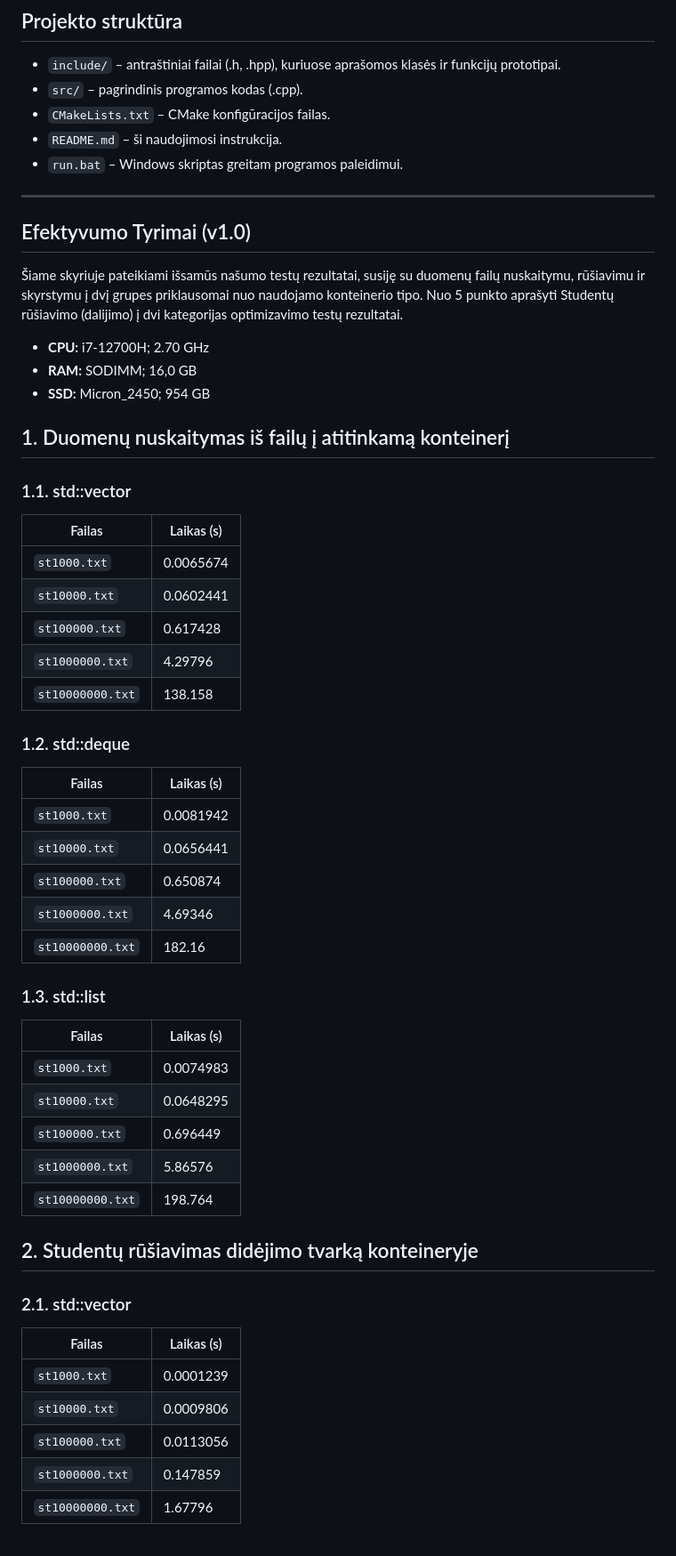
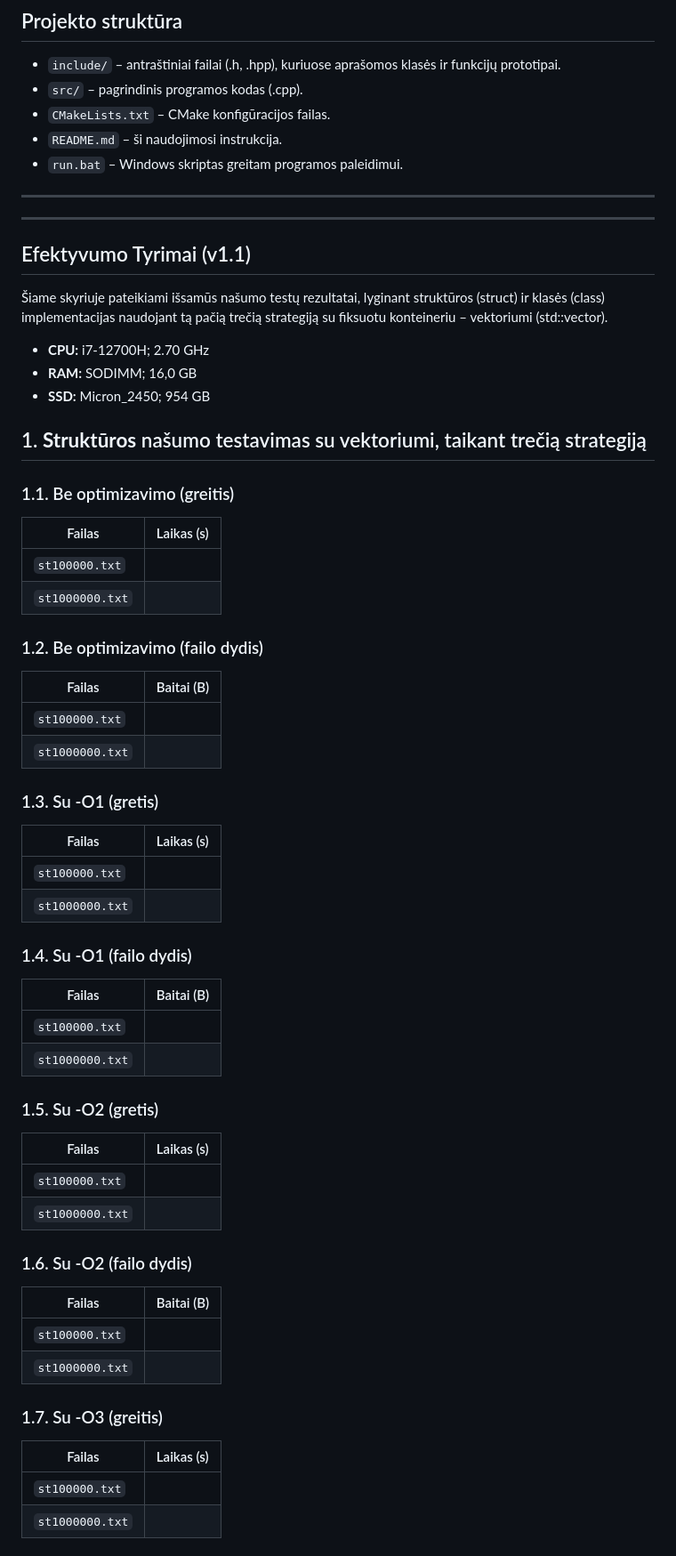
Before and after one commit to Sumjul/Pazymiu_skaiciuokle, a Markdown page: README.md, the part around the change printed below. Shown: that part at 89% size. Rendered like a GitHub page.

```diff
--- a/README.md
+++ b/README.md
@@ -64,57 +64,64 @@ arba Windows sistemoje tiesiog dukart spustelėkite `run.bat` failą.
 - `run.bat` – Windows skriptas greitam programos paleidimui.
 
 ---
+---
 
-## Efektyvumo Tyrimai (v1.0)
+## Efektyvumo Tyrimai (v1.1)
 
-Šiame skyriuje pateikiami išsamūs našumo testų rezultatai, susiję su duomenų failų nuskaitymu, rūšiavimu ir skyrstymu į dvį grupes priklausomai nuo naudojamo konteinerio tipo.
-Nuo 5 punkto aprašyti Studentų rūšiavimo (dalijimo) į dvi kategorijas optimizavimo testų rezultatai.
+Šiame skyriuje pateikiami išsamūs našumo testų rezultatai, lyginant struktūros (struct) ir klasės (class) implementacijas naudojant tą pačią trečią strategiją su fiksuotu konteineriu – vektoriumi (std::vector).
 
 - **CPU:** i7-12700H; 2.70 GHz
 - **RAM:** SODIMM; 16,0 GB
 - **SSD:** Micron_2450; 954 GB
 
-## 1. Duomenų nuskaitymas iš failų į atitinkamą konteinerį
+## 1. **Struktūros** našumo testavimas su vektoriumi, taikant trečią strategiją
 
-### 1.1. std::vector
+### 1.1. Be optimizavimo (greitis)
 
 | Failas           | Laikas (s)       |
 |------------------|------------------|
-| `st1000.txt`     | 0.0065674        |
-| `st10000.txt`    | 0.0602441        |
-| `st100000.txt`   | 0.617428         |
-| `st1000000.txt`  | 4.29796          |
-| `st10000000.txt` | 138.158          |
+| `st100000.txt`   |           |
+| `st1000000.txt`  |           |
 
-### 1.2. std::deque
+### 1.2. Be optimizavimo (failo dydis)
+
+| Failas           | Baitai (B)       |
+|------------------|------------------|
+| `st100000.txt`   |           |
+| `st1000000.txt`  |           |
+
+### 1.3. Su -O1 (gretis)
 
 | Failas           | Laikas (s)       |
 |------------------|------------------|
-| `st1000.txt`     | 0.0081942        |
-| `st10000.txt`    | 0.0656441        |
-| `st100000.txt`   | 0.650874         |
-| `st1000000.txt`  | 4.69346          |
-| `st10000000.txt` | 182.16           |
+| `st100000.txt`   |           |
+| `st1000000.txt`  |           |
 
-### 1.3. std::list
+### 1.4. Su -O1 (failo dydis)
+
+| Failas           | Baitai (B)       |
+|------------------|------------------|
+| `st100000.txt`   |           |
+| `st1000000.txt`  |           |
+
+### 1.5. Su -O2 (gretis)
 
 | Failas           | Laikas (s)       |
 |------------------|------------------|
-| `st1000.txt`     | 0.0074983        |
-| `st10000.txt`    | 0.0648295        |
-| `st100000.txt`   | 0.696449         |
-| `st1000000.txt`  | 5.86576          |
-| `st10000000.txt` | 198.764          |
+| `st100000.txt`   |           |
+| `st1000000.txt`  |           |
 
-## 2. Studentų rūšiavimas didėjimo tvarką konteineryje
+### 1.6. Su -O2 (failo dydis)
 
-### 2.1. std::vector
+| Failas           | Baitai (B)       |
+|------------------|------------------|
+| `st100000.txt`   |           |
+| `st1000000.txt`  |           |
+
+### 1.7. Su -O3 (greitis)
 
 | Failas           | Laikas (s)       |
 |------------------|------------------|
-| `st1000.txt`     | 0.0001239        |
-| `st10000.txt`    | 0.0009806        |
-| `st100000.txt`   | 0.0113056        |
-| `st1000000.txt`  | 0.147859         |
-| `st10000000.txt` | 1.67796          |
+| `st100000.txt`   |           |
+| `st1000000.txt`  |           |
 
```
Also changed, not shown: other parts of README.md (+46 -149 lines).
